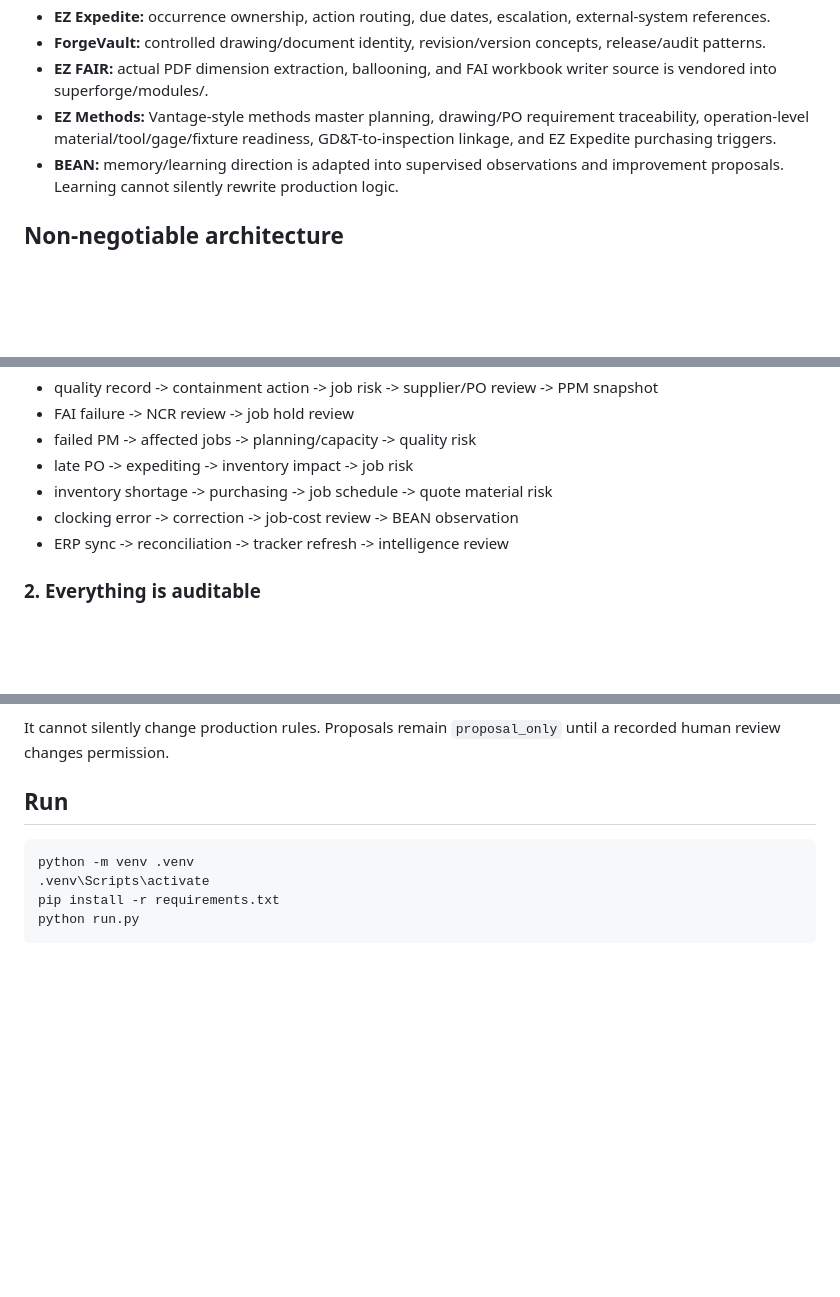
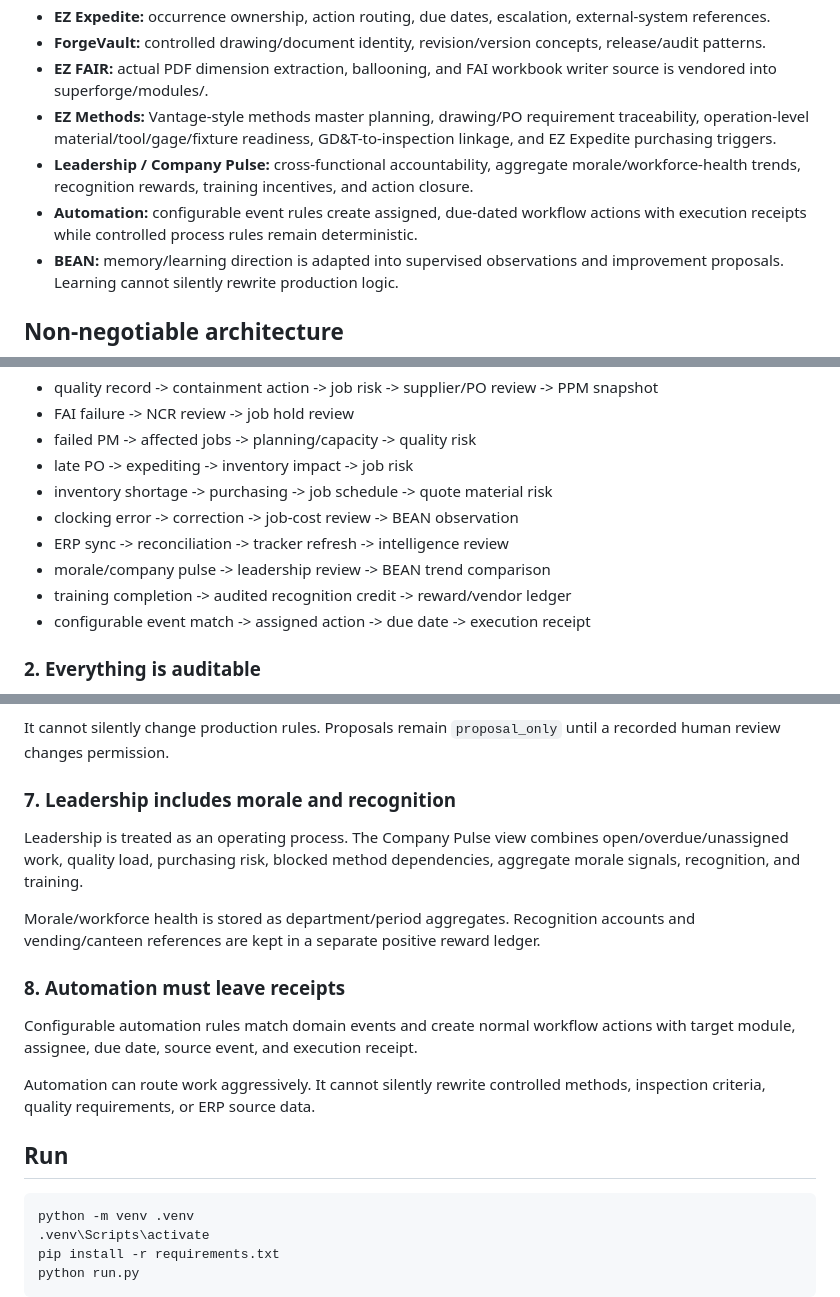
Before and after one commit to danieloculus0-bot/SuperForge_Unofficial, a Markdown page: README.md, 3 parts joined by grey strips. Rendered like a GitHub page; blank space fills up the shorter version.

Commit message:
Promote leadership morale and automation in unified architecture

````diff
--- a/README.md
+++ b/README.md
@@ -15,6 +15,8 @@ The goal is simple: one package, one context model, one audit spine, and no disc
 - **ForgeVault:** controlled drawing/document identity, revision/version concepts, release/audit patterns.
 - **EZ FAIR:** actual PDF dimension extraction, ballooning, and FAI workbook writer source is vendored into superforge/modules/.
 - **EZ Methods:** Vantage-style methods master planning, drawing/PO requirement traceability, operation-level material/tool/gage/fixture readiness, GD&T-to-inspection linkage, and EZ Expedite purchasing triggers.
+- **Leadership / Company Pulse:** cross-functional accountability, aggregate morale/workforce-health trends, recognition rewards, training incentives, and action closure.
+- **Automation:** configurable event rules create assigned, due-dated workflow actions with execution receipts while controlled process rules remain deterministic.
 - **BEAN:** memory/learning direction is adapted into supervised observations and improvement proposals. Learning cannot silently rewrite production logic.
 
 ## Non-negotiable architecture
@@ -32,6 +34,9 @@ Examples:
 - inventory shortage -> purchasing -> job schedule -> quote material risk
 - clocking error -> correction -> job-cost review -> BEAN observation
 - ERP sync -> reconciliation -> tracker refresh -> intelligence review
+- morale/company pulse -> leadership review -> BEAN trend comparison
+- training completion -> audited recognition credit -> reward/vendor ledger
+- configurable event match -> assigned action -> due date -> execution receipt
 
 ### 2. Everything is auditable
 
@@ -141,6 +146,19 @@ BEAN-style learning can:
 
 It cannot silently change production rules. Proposals remain `proposal_only` until a recorded human review changes permission.
 
+
+### 7. Leadership includes morale and recognition
+
+Leadership is treated as an operating process. The Company Pulse view combines open/overdue/unassigned work, quality load, purchasing risk, blocked method dependencies, aggregate morale signals, recognition, and training.
+
+Morale/workforce health is stored as department/period aggregates. Recognition accounts and vending/canteen references are kept in a separate positive reward ledger.
+
+### 8. Automation must leave receipts
+
+Configurable automation rules match domain events and create normal workflow actions with target module, assignee, due date, source event, and execution receipt.
+
+Automation can route work aggressively. It cannot silently rewrite controlled methods, inspection criteria, quality requirements, or ERP source data.
+
 ## Run
 
 ```powershell
````
Also changed, not shown: other parts of README.md (+1 -1 lines).
